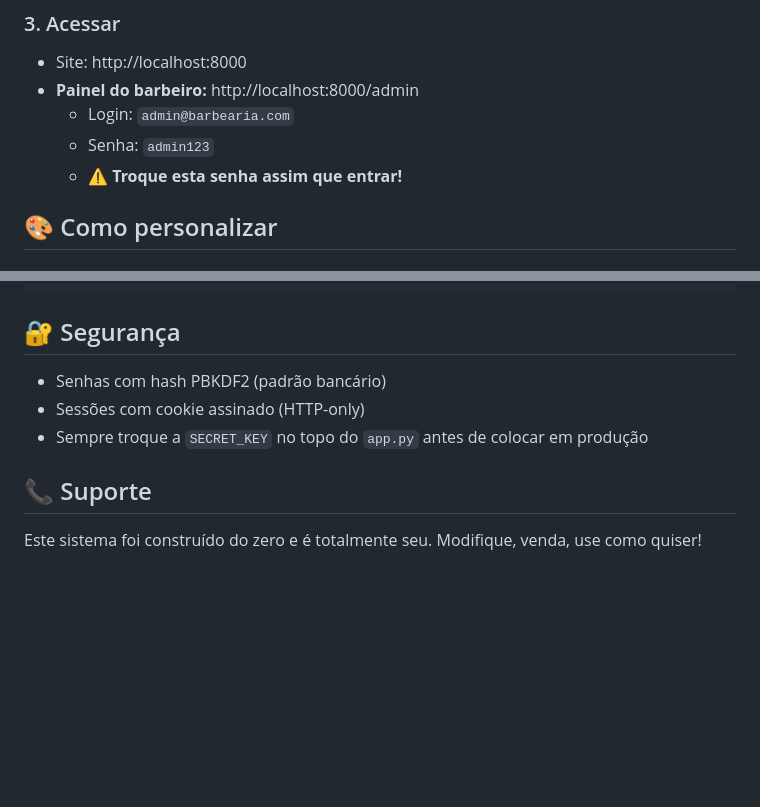
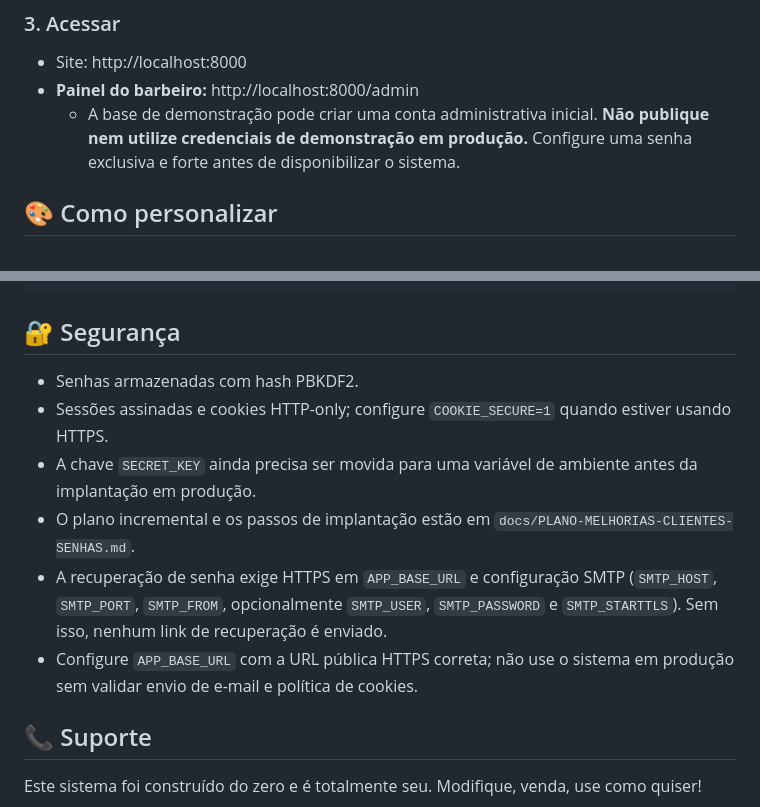
Before and after one commit to rafael-giovanini/barberflow, a Markdown page: README.md, 2 parts joined by grey strips. GitHub-like rendering; blank space fills up the shorter version.

Commit message:
docs: alertar sobre credenciais demo e documentar melhorias de conta

````diff
--- a/README.md
+++ b/README.md
@@ -40,9 +40,7 @@ uvicorn app:app --host 0.0.0.0 --port 8000
 ### 3. Acessar
 - Site: http://localhost:8000
 - **Painel do barbeiro:** http://localhost:8000/admin
-  - Login: `admin@barbearia.com`
-  - Senha: `admin123`
-  - ⚠️ **Troque esta senha assim que entrar!**
+  - A base de demonstração pode criar uma conta administrativa inicial. **Não publique nem utilize credenciais de demonstração em produção.** Configure uma senha exclusiva e forte antes de disponibilizar o sistema.
 
 ## 🎨 Como personalizar
 
@@ -103,9 +101,12 @@ barbearia/
 ```
 
 ## 🔐 Segurança
-- Senhas com hash PBKDF2 (padrão bancário)
-- Sessões com cookie assinado (HTTP-only)
-- Sempre troque a `SECRET_KEY` no topo do `app.py` antes de colocar em produção
+- Senhas armazenadas com hash PBKDF2.
+- Sessões assinadas e cookies HTTP-only; configure `COOKIE_SECURE=1` quando estiver usando HTTPS.
+- A chave `SECRET_KEY` ainda precisa ser movida para uma variável de ambiente antes da implantação em produção.
+- O plano incremental e os passos de implantação estão em `docs/PLANO-MELHORIAS-CLIENTES-SENHAS.md`.
+- A recuperação de senha exige HTTPS em `APP_BASE_URL` e configuração SMTP (`SMTP_HOST`, `SMTP_PORT`, `SMTP_FROM`, opcionalmente `SMTP_USER`, `SMTP_PASSWORD` e `SMTP_STARTTLS`). Sem isso, nenhum link de recuperação é enviado.
+- Configure `APP_BASE_URL` com a URL pública HTTPS correta; não use o sistema em produção sem validar envio de e-mail e política de cookies.
 
 ## 📞 Suporte
 Este sistema foi construído do zero e é totalmente seu. Modifique, venda, use como quiser!
````
